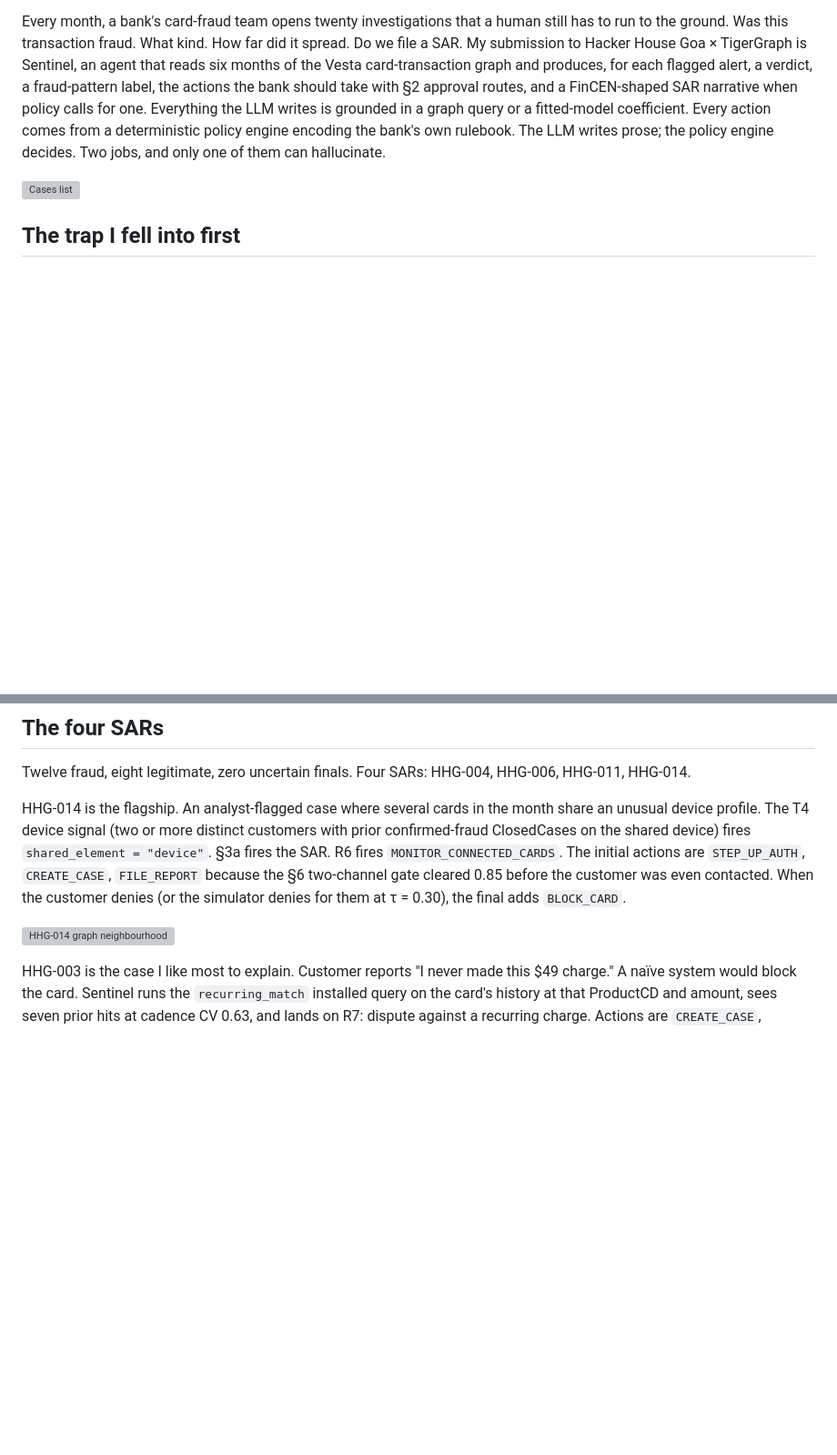
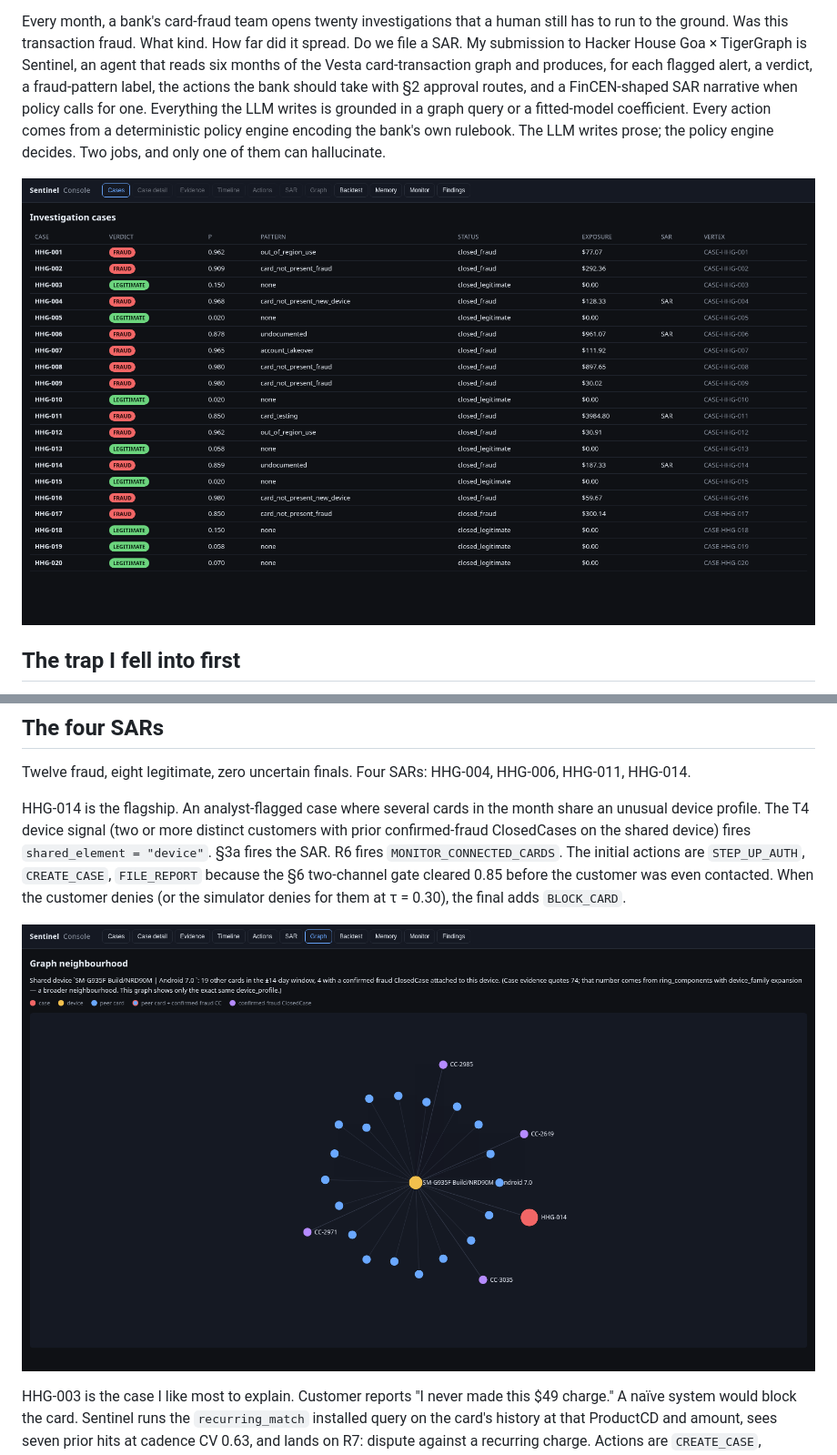
Before and after one commit to v4xsh/sentinel, a Markdown page: docs/BLOG_FINAL.md, 2 parts joined by grey strips. Shown at 91% size. Rendered like a GitHub page; blank space fills up the shorter version; grey boxes are pictures that could not be loaded.

```diff
--- a/docs/BLOG_FINAL.md
+++ b/docs/BLOG_FINAL.md
@@ -8,7 +8,7 @@ Repo: [github.com/v4xsh/sentinel](https://github.com/v4xsh/sentinel)
 
 Every month, a bank's card-fraud team opens twenty investigations that a human still has to run to the ground. Was this transaction fraud. What kind. How far did it spread. Do we file a SAR. My submission to Hacker House Goa × TigerGraph is Sentinel, an agent that reads six months of the Vesta card-transaction graph and produces, for each flagged alert, a verdict, a fraud-pattern label, the actions the bank should take with §2 approval routes, and a FinCEN-shaped SAR narrative when policy calls for one. Everything the LLM writes is grounded in a graph query or a fitted-model coefficient. Every action comes from a deterministic policy engine encoding the bank's own rulebook. The LLM writes prose; the policy engine decides. Two jobs, and only one of them can hallucinate.
 
-![Cases list](docs/img/cases.png)
+![Cases list](img/cases.png)
 
 ## The trap I fell into first
 
@@ -67,7 +67,7 @@ Twelve fraud, eight legitimate, zero uncertain finals. Four SARs: HHG-004, HHG-0
 
 HHG-014 is the flagship. An analyst-flagged case where several cards in the month share an unusual device profile. The T4 device signal (two or more distinct customers with prior confirmed-fraud ClosedCases on the shared device) fires `shared_element = "device"`. §3a fires the SAR. R6 fires `MONITOR_CONNECTED_CARDS`. The initial actions are `STEP_UP_AUTH`, `CREATE_CASE`, `FILE_REPORT` because the §6 two-channel gate cleared 0.85 before the customer was even contacted. When the customer denies (or the simulator denies for them at τ = 0.30), the final adds `BLOCK_CARD`.
 
-![HHG-014 graph neighbourhood](docs/img/hhg014_graph.png)
+![HHG-014 graph neighbourhood](img/hhg014_graph.png)
 
 HHG-003 is the case I like most to explain. Customer reports "I never made this $49 charge." A naïve system would block the card. Sentinel runs the `recurring_match` installed query on the card's history at that ProductCD and amount, sees seven prior hits at cadence CV 0.63, and lands on R7: dispute against a recurring charge. Actions are `CREATE_CASE`, `VERIFY_WITH_CUSTOMER`, `WARN_CUSTOMER`. No BLOCK_CARD. No SAR. Card stays active. That's the case that tells me the response settles the verdict, not the p.
 
```
Also changed, not shown: other parts of docs/BLOG_FINAL.md (+1 -1 lines), docs/SUBMISSION_CHECKLIST.md (+2 -2 lines).
